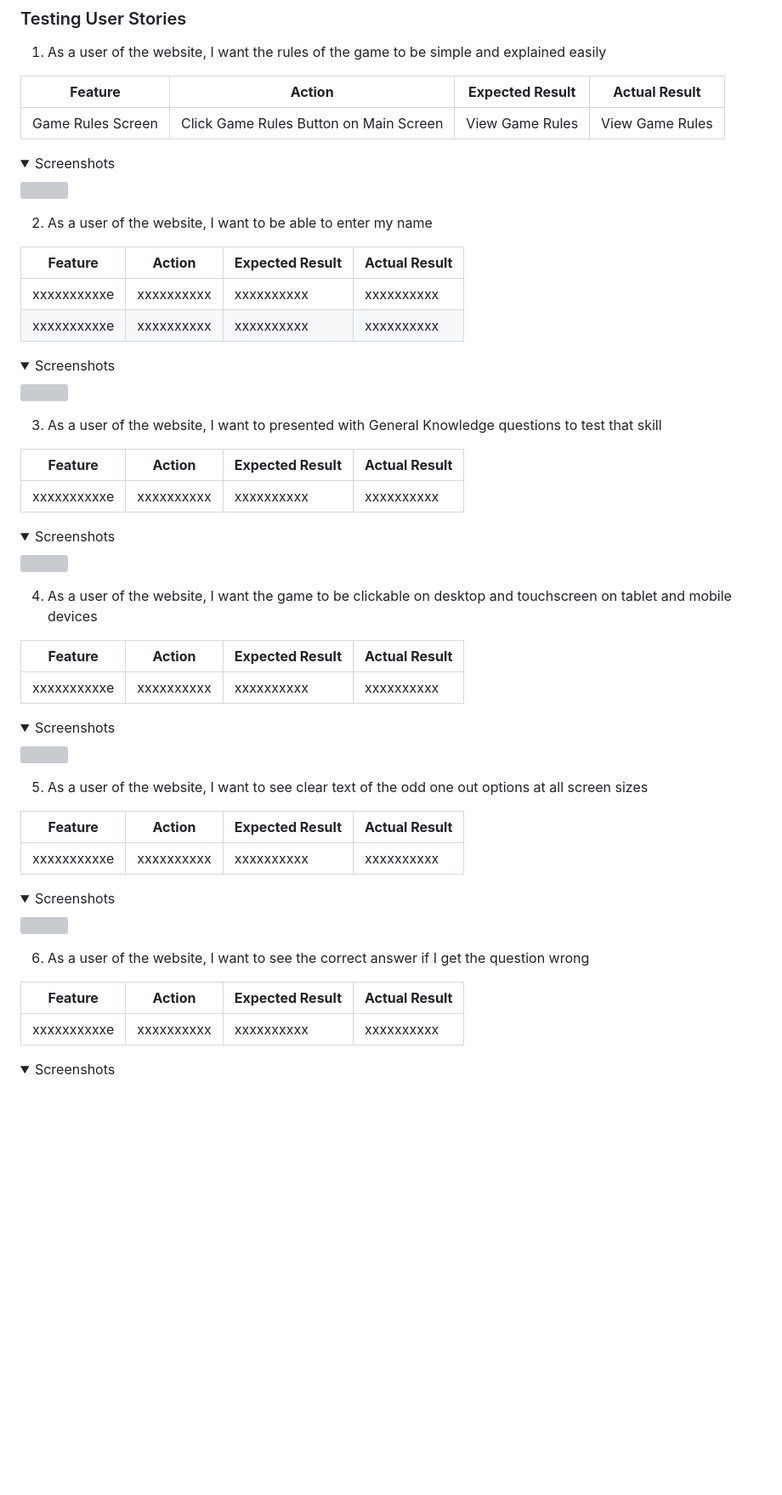
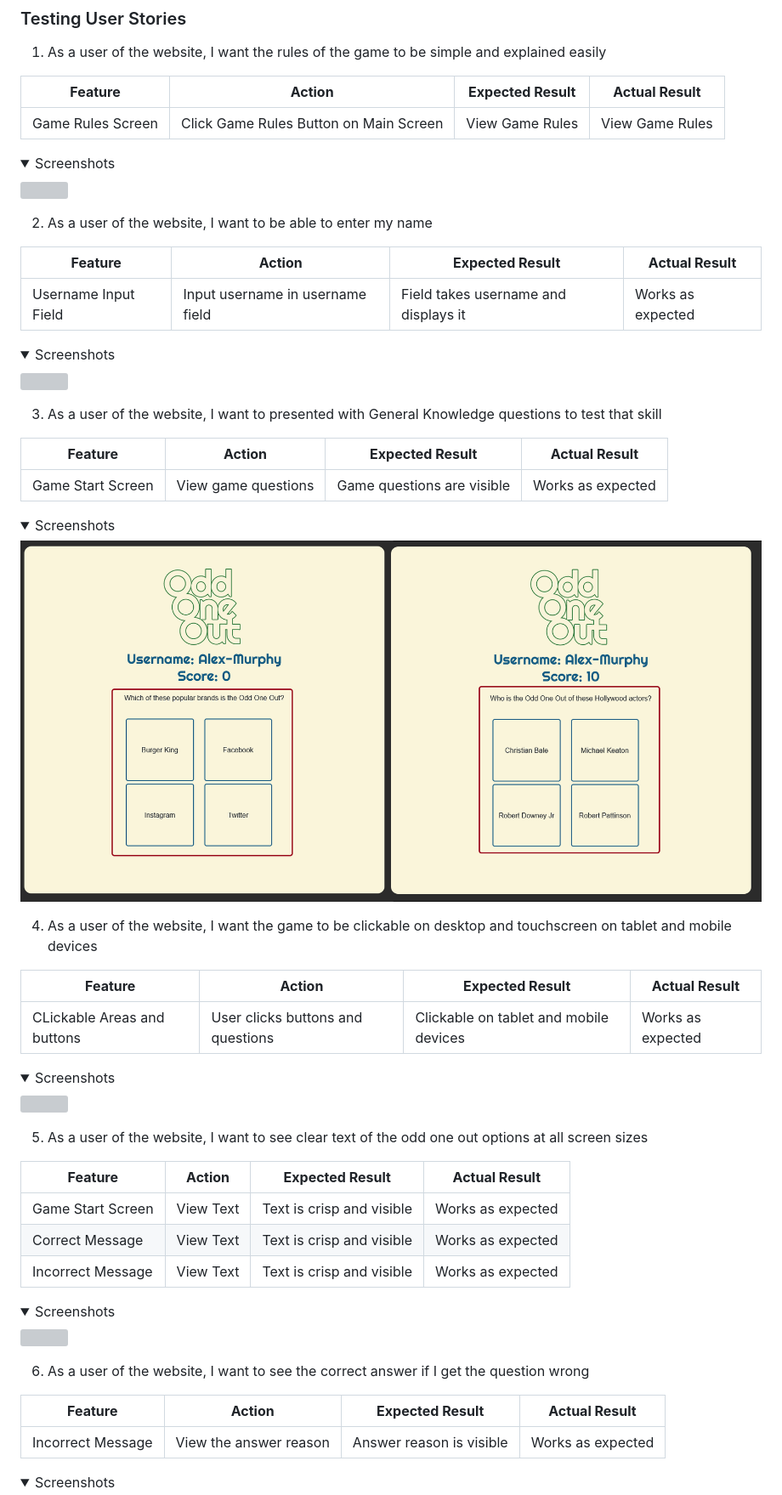
Before and after one commit to Fergie-B/OOO-2, a Markdown page: README.md, the part around one of its changes. Shown at 85% size. Rendered like a GitHub page; folded sections open; blank space fills up the shorter version; grey boxes are pictures that could not be loaded.

Commit message:
Update User testing

```diff
--- a/README.md
+++ b/README.md
@@ -382,7 +382,6 @@ Odd One Out Game Website was tested on the devices and browsers listed:
 
 | **Feature** | **Action** | **Expected Result** | **Actual Result** |
 |-------------|------------|---------------------|-------------------|
-| xxxxxxxxxxe | xxxxxxxxxx | xxxxxxxxxx | xxxxxxxxxx |
-| xxxxxxxxxxe | xxxxxxxxxx | xxxxxxxxxx | xxxxxxxxxx |
+| Username Input Field | Input username in username field | Field takes username and displays it | Works as expected |
 
 <details><summary>Screenshots</summary>
@@ -393,16 +392,16 @@ Odd One Out Game Website was tested on the devices and browsers listed:
 
 | **Feature** | **Action** | **Expected Result** | **Actual Result** |
 |-------------|------------|---------------------|-------------------|
-| xxxxxxxxxxe | xxxxxxxxxx | xxxxxxxxxx | xxxxxxxxxx |
+| Game Start Screen | View game questions | Game questions are visible| Works as expected |
 
 <details><summary>Screenshots</summary>
-<img src="docs/user-story-testing/">
+<img src="docs/user-story-testing/user-story-3.png">
 </details>
 
 4. As a user of the website, I want the game to be clickable on desktop and touchscreen on tablet and mobile devices
 
 | **Feature** | **Action** | **Expected Result** | **Actual Result** |
 |-------------|------------|---------------------|-------------------|
-| xxxxxxxxxxe | xxxxxxxxxx | xxxxxxxxxx | xxxxxxxxxx |
+| CLickable Areas and buttons | User clicks buttons and questions | Clickable on tablet and mobile devices | Works as expected |
 
 <details><summary>Screenshots</summary>
@@ -413,6 +412,8 @@ Odd One Out Game Website was tested on the devices and browsers listed:
 
 | **Feature** | **Action** | **Expected Result** | **Actual Result** |
 |-------------|------------|---------------------|-------------------|
-| xxxxxxxxxxe | xxxxxxxxxx | xxxxxxxxxx | xxxxxxxxxx |
+| Game Start Screen | View Text | Text is crisp and visible | Works as expected|
+| Correct Message | View Text | Text is crisp and visible | Works as expected|
+| Incorrect Message | View Text | Text is crisp and visible | Works as expected|
 
 <details><summary>Screenshots</summary>
@@ -423,6 +424,6 @@ Odd One Out Game Website was tested on the devices and browsers listed:
 
 | **Feature** | **Action** | **Expected Result** | **Actual Result** |
 |-------------|------------|---------------------|-------------------|
-| xxxxxxxxxxe | xxxxxxxxxx | xxxxxxxxxx | xxxxxxxxxx |
+| Incorrect Message | View the answer reason | Answer reason is visible | Works as expected|
 
 <details><summary>Screenshots</summary>
```
Also changed, not shown: other parts of README.md (+28 -21 lines).
